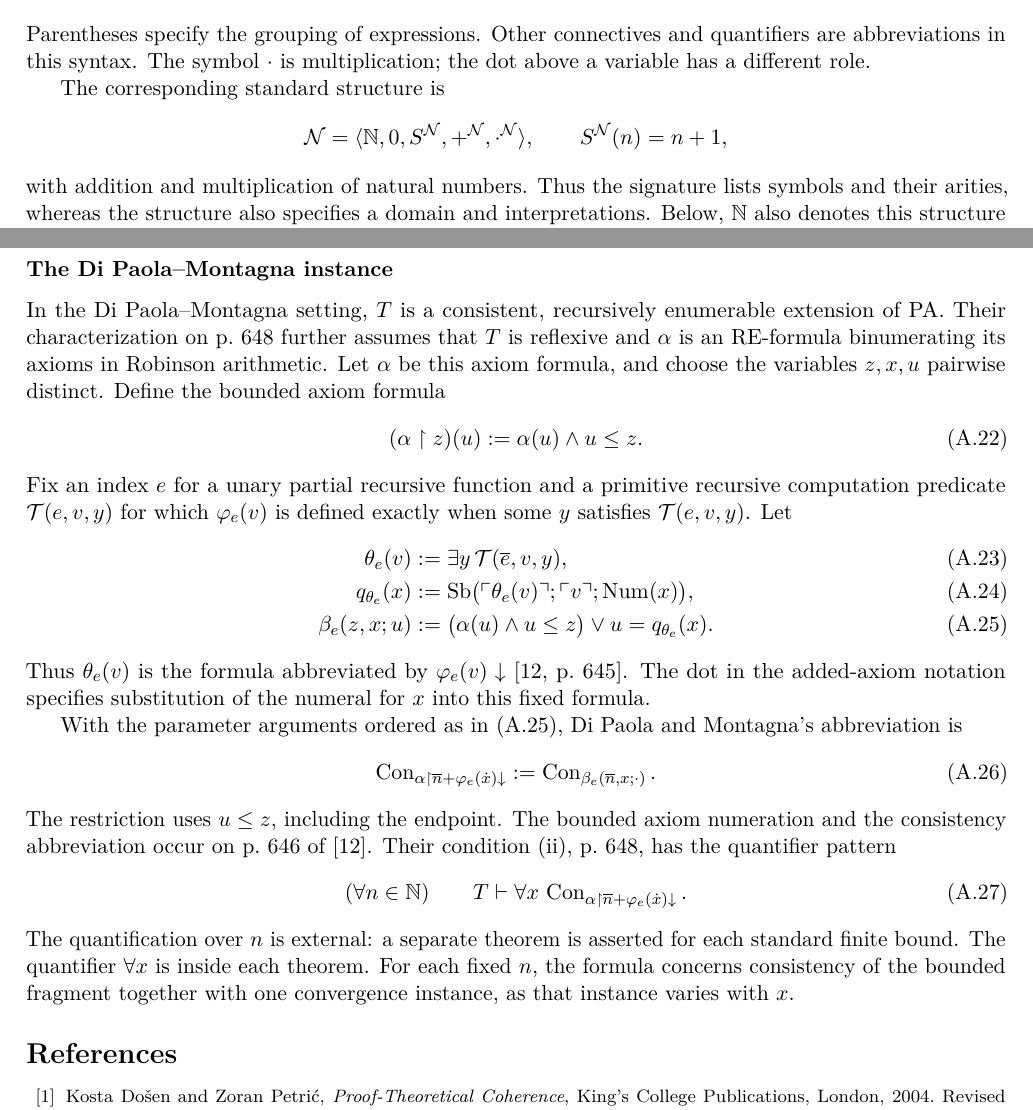
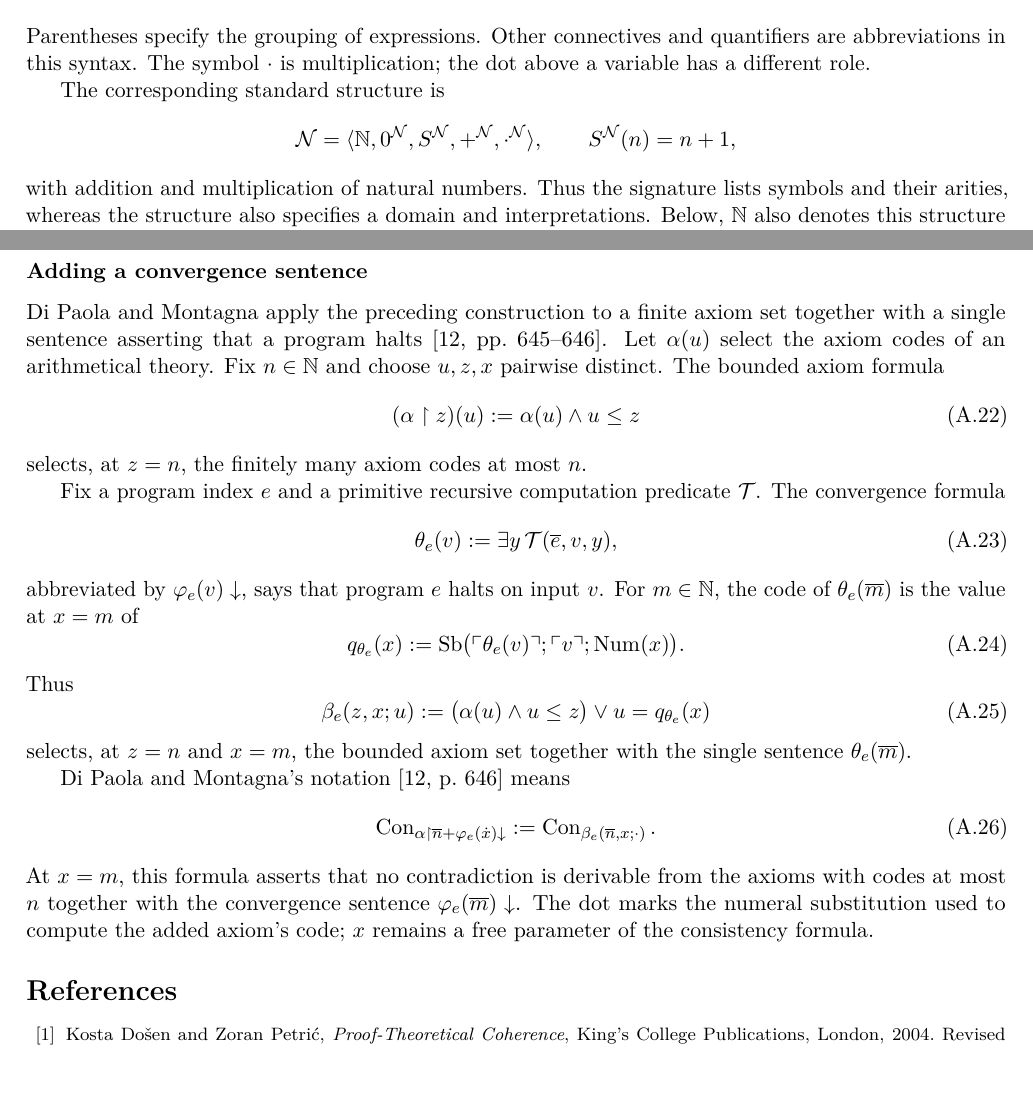
Before and after one commit to flengyel/The_Unbearable_Notation_Of_Logic, a LaTeX paper (The-Unbearable-Notation-of-Logic.tex): two parts of pages 28 and 38 of 38, joined at a grey line, cut so that both start at the same text. Compiled offline with pdfLaTeX.

Commit message:
Fix diagrams, add interpretation 0^{\mathcal N}, improve Di Paola--Montagna section

```diff
--- a/The-Unbearable-Notation-of-Logic.tex
+++ b/The-Unbearable-Notation-of-Logic.tex
@@ -2653,7 +2651,7 @@ multiplication; the dot above a variable has a different role.
 
 The corresponding standard structure is
 \[
- \mathcal N=\langle\N,0,S^{\mathcal N},+^{\mathcal N},
+ \mathcal N=\langle\N,0^{\mathcal N},S^{\mathcal N},+^{\mathcal N},
                          \cdot^{\mathcal N}\rangle,
  \qquad S^{\mathcal N}(n)=n+1,
 \]
@@ -3404,52 +3402,48 @@ The arithmetic term selecting the added axiom is $q_\varphi(z)$;
 a represented constructor such as $\Con^{*}$ is needed to compute
 the code of a consistency formula.
 
-\subsubsection*{The Di Paola--Montagna instance}
-In the Di Paola--Montagna setting, $T$ is a consistent, recursively
-enumerable extension of PA. Their characterization on p.~648 further
-assumes that $T$ is reflexive and $\alpha$ is an RE-formula binumerating
-its axioms in Robinson arithmetic. Let $\alpha$ be this axiom
-formula, and choose the variables $z,x,u$ pairwise distinct. Define the bounded axiom formula
+\subsubsection*{Adding a convergence sentence}
+Di Paola and Montagna apply the preceding construction to a finite
+axiom set together with a single sentence asserting that a program
+halts \cite[pp.~645--646]{DPM91}. Let $\alpha(u)$ select the axiom
+codes of an arithmetical theory. Fix $n\in\N$ and choose $u,z,x$
+pairwise distinct.
+The bounded axiom formula
 \begin{equation}\label{eq:restriction}
- (\alpha\upharpoonright z)(u)\defeq\alpha(u)\land u\leq z.
+ (\alpha\upharpoonright z)(u)\defeq\alpha(u)\land u\leq z
 \end{equation}
-Fix an index $e$ for a unary partial recursive function and a primitive
-recursive computation predicate $\mathcal T(e,v,y)$ for which
-$\varphi_e(v)$ is defined exactly when some $y$ satisfies
-$\mathcal T(e,v,y)$. Let
-\begin{align}
- \theta_e(v)&\defeq\exists y\,\mathcal T(\bn e,v,y),
-                   \label{eq:theta}\\
- q_{\theta_e}(x)&\defeq
-  \Sb\bigl(\quo{\theta_e(v)};\quo v;\Num(x)\bigr),
-                   \label{eq:qtheta}\\
- \beta_e(z,x;u)&\defeq
-    \bigl(\alpha(u)\land u\leq z\bigr)\lor u=q_{\theta_e}(x).
-                   \label{eq:beta-e}
-\end{align}
-Thus $\theta_e(v)$ is the formula abbreviated by
-$\varphi_e(v)\downarrow$ \cite[p.~645]{DPM91}. The dot in the added-axiom notation
-specifies substitution of the numeral for $x$ into this fixed formula.
-
-With the parameter arguments ordered as in
-\eqref{eq:beta-e}, Di Paola and Montagna's abbreviation is
+selects, at $z=n$, the finitely many axiom codes at most $n$.
+
+Fix a program index $e$ and a primitive recursive computation
+predicate $\mathcal T$. The convergence formula
+\begin{equation}\label{eq:theta}
+ \theta_e(v)\defeq\exists y\,\mathcal T(\bn e,v,y),
+\end{equation}
+abbreviated by $\varphi_e(v)\downarrow$, says that program $e$
+halts on input $v$. For $m\in\N$, the code of $\theta_e(\bn m)$
+is the value at $x=m$ of
+\begin{equation}\label{eq:qtheta}
+ q_{\theta_e}(x)\defeq
+ \Sb\bigl(\quo{\theta_e(v)};\quo v;\Num(x)\bigr).
+\end{equation}
+Thus
+\begin{equation}\label{eq:beta-e}
+ \beta_e(z,x;u)\defeq
+ \bigl(\alpha(u)\land u\leq z\bigr)\lor u=q_{\theta_e}(x)
+\end{equation}
+selects, at $z=n$ and $x=m$, the bounded axiom set together with
+the single sentence $\theta_e(\bn m)$.
+
+Di Paola and Montagna's notation \cite[p.~646]{DPM91} means
 \begin{equation}\label{eq:dpm}
  \Con_{\alpha\upharpoonright\bn n+\varphi_e(\dot x)\downarrow}
    \defeq\Con_{\beta_e(\bn n,x;\cdot)}.
 \end{equation}
-The restriction uses $u\leq z$, including the endpoint. The bounded
-axiom numeration and the consistency abbreviation occur on p.~646 of
-\cite{DPM91}. Their condition~(ii), p.~648, has the quantifier pattern
-\begin{equation}\label{eq:dpm-ii}
- (\forall n\in\N)\qquad
- T\vdash\forall x\,
-   \Con_{\alpha\upharpoonright\bn n+\varphi_e(\dot x)\downarrow}.
-\end{equation}
-The quantification over $n$ is external: a separate theorem is asserted
-for each standard finite bound. The quantifier $\forall x$ is inside
-each theorem. For each fixed $n$, the formula concerns consistency of
-the bounded fragment together with one convergence instance, as that
-instance varies with $x$.
+At $x=m$, this formula asserts that no contradiction is derivable
+from the axioms with codes at most $n$ together with the convergence
+sentence $\varphi_e(\bn m)\downarrow$. The dot marks the numeral
+substitution used to compute the added axiom's code; $x$ remains
+a free parameter of the consistency formula.
 
 {\footnotesize
 \begin{thebibliography}{99}
```
Also changed, not shown: The-Unbearable-Notation-of-Logic.pdf, The-Unbearable-Notation-of-Logic.tex (4 more changed lines).
